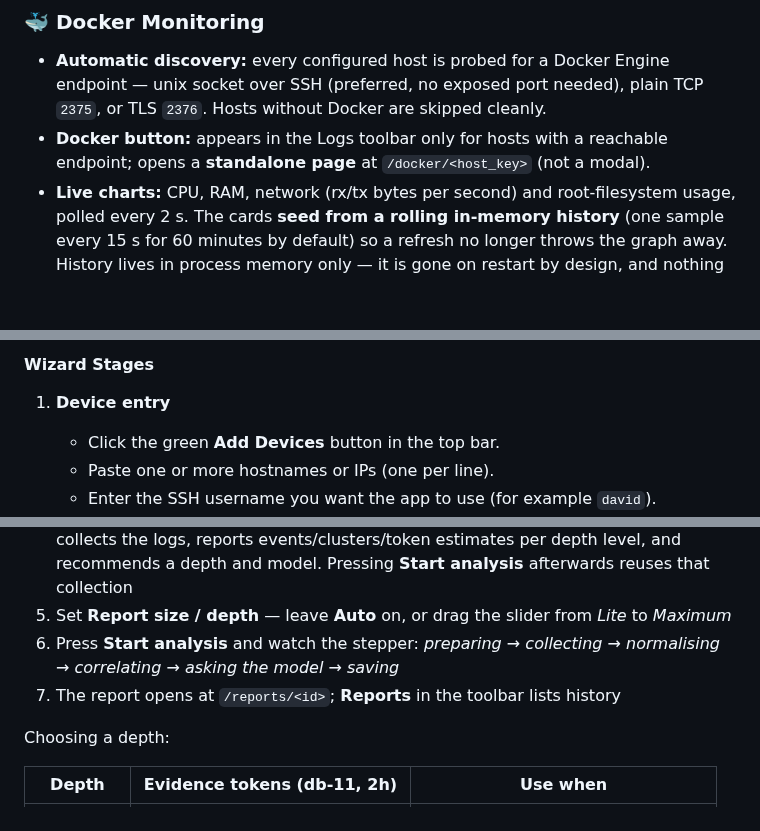
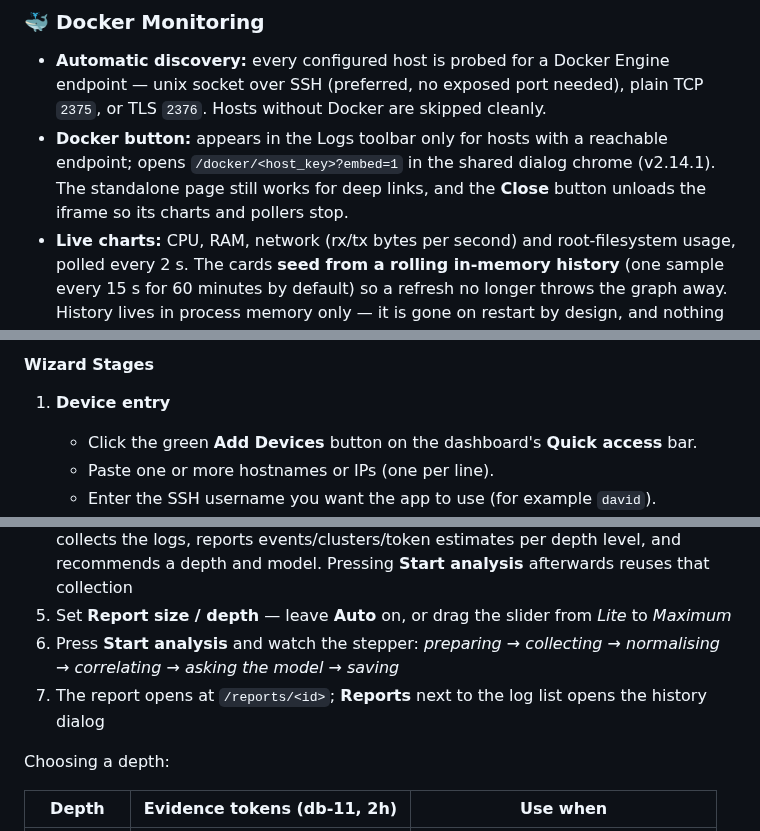
Before and after one commit to mightywomble/ailog, a Markdown page: README.md, 3 parts joined by grey strips. GitHub-like rendering; blank space fills up the shorter version.

```diff
--- a/README.md
+++ b/README.md
@@ -95,7 +106,7 @@ Container numbers come from the existing Docker collectors (`dockermon.routes.ho
 
 ### 🐳 **Docker Monitoring**
 * **Automatic discovery:** every configured host is probed for a Docker Engine endpoint — unix socket over SSH (preferred, no exposed port needed), plain TCP `2375`, or TLS `2376`. Hosts without Docker are skipped cleanly.
-* **Docker button:** appears in the Logs toolbar only for hosts with a reachable endpoint; opens a **standalone page** at `/docker/<host_key>` (not a modal).
+* **Docker button:** appears in the Logs toolbar only for hosts with a reachable endpoint; opens `/docker/<host_key>?embed=1` in the shared dialog chrome (v2.14.1). The standalone page still works for deep links, and the **Close** button unloads the iframe so its charts and pollers stop.
 * **Live charts:** CPU, RAM, network (rx/tx bytes per second) and root-filesystem usage, polled every 2 s. The cards **seed from a rolling in-memory history** (one sample every 15 s for 60 minutes by default) so a refresh no longer throws the graph away. History lives in process memory only — it is gone on restart by design, and nothing is written to the database.
 * **Containers:** name, state/health, stack/service, writable + rootfs size, image reference and version tag, ports and mounts. Click a container to expand its details.
 * **Swarm view:** cluster nodes with role/state, plus per-node drill-down that filters the container list.
@@ -648,7 +659,7 @@ The **Add Devices** wizard lets you onboard one or more remote Linux hosts in a
 #### Wizard Stages
 
 1. **Device entry**
-   - Click the green **Add Devices** button in the top bar.
+   - Click the green **Add Devices** button on the dashboard's **Quick access** bar.
    - Paste one or more hostnames or IPs (one per line).
    - Enter the SSH username you want the app to use (for example `david`).
    - Either:
@@ -828,7 +839,7 @@ Reports answer "what happened on this server?" instead of "what does this file s
 5. Set **Report size / depth** — leave **Auto** on, or drag the slider from *Lite* to *Maximum*
 6. Press **Start analysis** and watch the stepper: *preparing → collecting → normalising →
    correlating → asking the model → saving*
-7. The report opens at `/reports/<id>`; **Reports** in the toolbar lists history
+7. The report opens at `/reports/<id>`; **Reports** next to the log list opens the history dialog
 
 Choosing a depth:
 
```
Also changed, not shown: other parts of README.md (+15 -4 lines).
